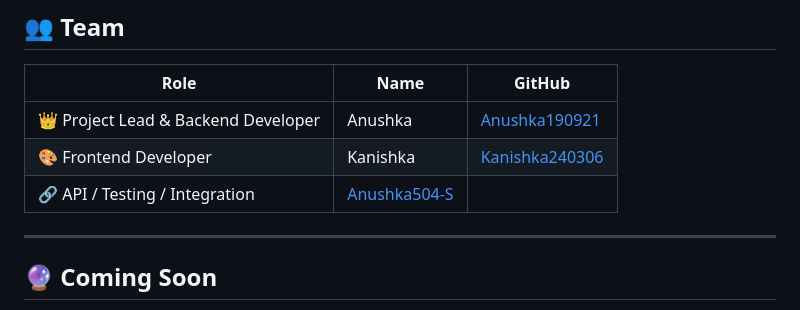
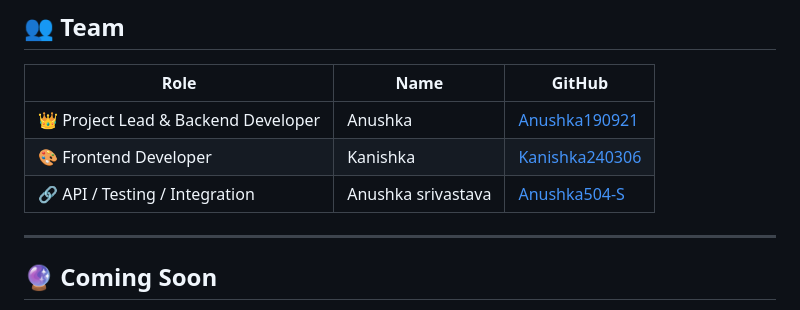
Before and after one commit to Anushka190921/ai-civic-issue-mapper, a Markdown page: README.md, the part around the change. GitHub-like rendering.

Commit message:
Added name of the third member'

```diff
--- a/README.md
+++ b/README.md
@@ -168,7 +168,7 @@ http://127.0.0.1:5000
 |------|------|--------|
 | 👑 Project Lead & Backend Developer | Anushka | [Anushka190921](https://github.com/Anushka190921) |
 | 🎨 Frontend Developer | Kanishka | [Kanishka240306](https://github.com/Kanishka240306) |
-| 🔗 API / Testing / Integration | [Anushka504-S](https://github.com/Anushka504-S)
+| 🔗 API / Testing / Integration | Anushka srivastava | [Anushka504-S](https://github.com/Anushka504-S)
 
 ---
 
```
